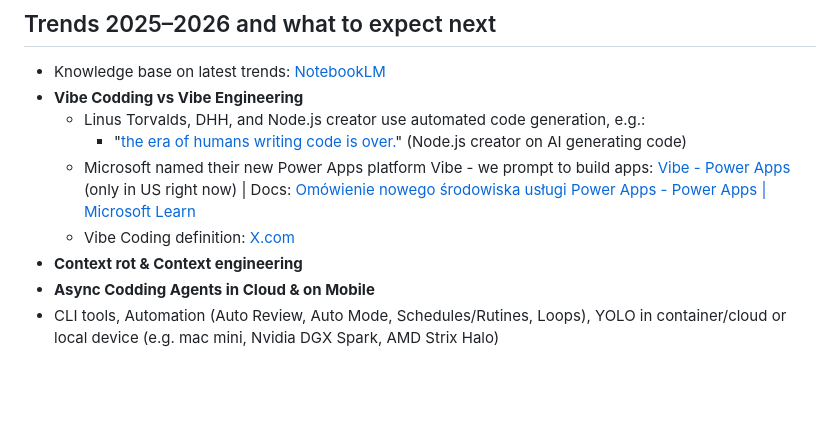
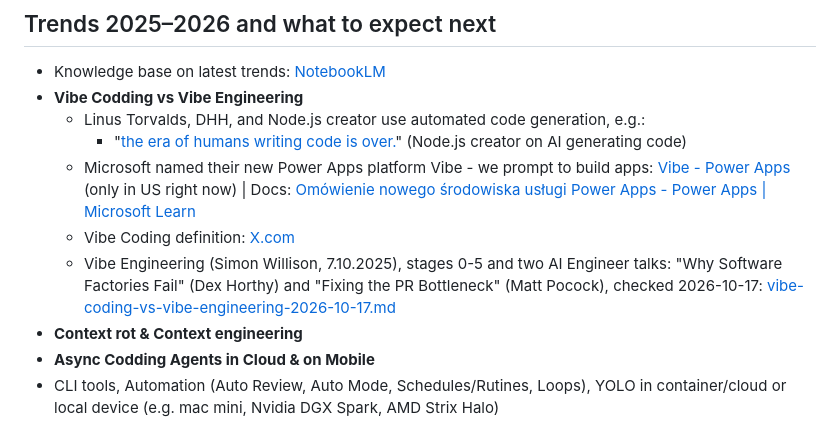
Before and after one commit to LucasMatuszewski/sii-vibe-coding-2026-10, a Markdown page: course-materials/Course Notes - AI in Programming.md, the part around the change. GitHub-like rendering; blank space fills up the shorter version.

```diff
--- a/course-materials/Course Notes - AI in Programming.md
+++ b/course-materials/Course Notes - AI in Programming.md
@@ -19,6 +19,7 @@ Notes from course for JSystem — AI dla programistów: od pomysłu do MVP
     - "[the era of humans writing code is over.](https://x.com/kimmonismus/status/2013524952553492933)" (Node.js creator on AI generating code)
   - Microsoft named their new Power Apps platform Vibe - we prompt to build apps: [Vibe - Power Apps](https://vibe.powerapps.com/) (only in US right now) | Docs: [Omówienie nowego środowiska usługi Power Apps - Power Apps | Microsoft Learn](https://learn.microsoft.com/pl-pl/power-apps/vibe/overview)
   - Vibe Coding definition: [X.com](https://x.com/karpathy/status/1886192184808149383?lang=en)
+  - Vibe Engineering (Simon Willison, 7.10.2025), stages 0-5 and two AI Engineer talks: "Why Software Factories Fail" (Dex Horthy) and "Fixing the PR Bottleneck" (Matt Pocock), checked 2026-10-17: [vibe-coding-vs-vibe-engineering-2026-10-17.md](Research/vibe-coding-vs-vibe-engineering-2026-10-17.md)
 - **Context rot & Context engineering**
 - **Async Codding Agents in Cloud & on Mobile**
 - CLI tools, Automation (Auto Review, Auto Mode, Schedules/Rutines, Loops), YOLO in container/cloud or local device (e.g. mac mini, Nvidia DGX Spark, AMD Strix Halo)
```
Also changed, not shown: course-materials/Research/vibe-coding-vs-vibe-engineering-2026-10-17.md (added, +48 -0 lines).
